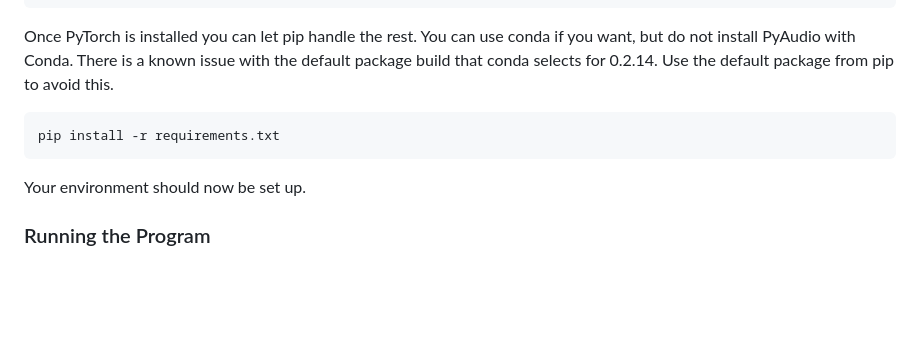
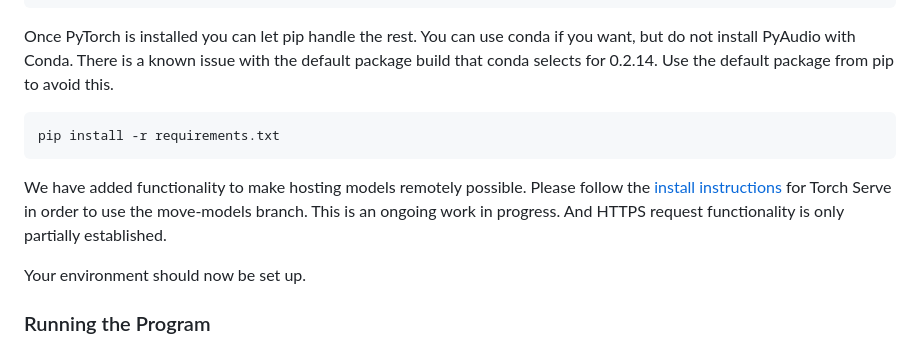
Before and after one commit to OSU-slatelab/SpeechGUI-AlignmentFramework, a Markdown page: README.md, the part around the change. Drawn GitHub-style; blank space fills up the shorter version.

Commit message:
Add TorchServe requirement

````diff
--- a/README.md
+++ b/README.md
@@ -41,6 +41,8 @@ Once PyTorch is installed you can let pip handle the rest. You can use conda if
 ```
 pip install -r requirements.txt
 ```
+We have added functionality to make hosting models remotely possible. Please follow the [install instructions](https://github.com/pytorch/serve) for Torch Serve in order to use the move-models branch. This is an ongoing work in progress. And HTTPS request functionality is only partially established.
+
 Your environment should now be set up.
 
 ### Running the Program
````
